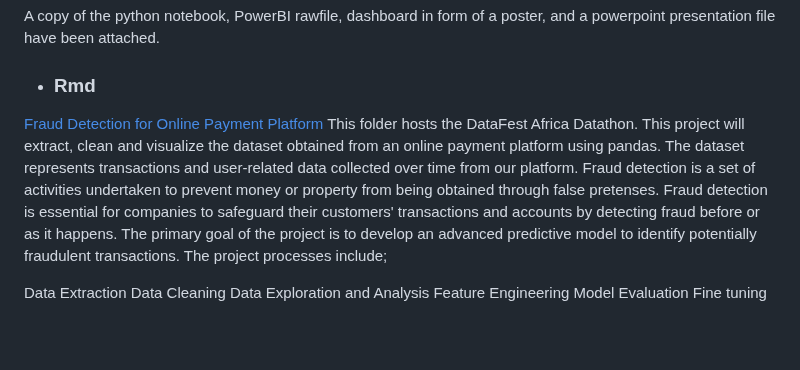
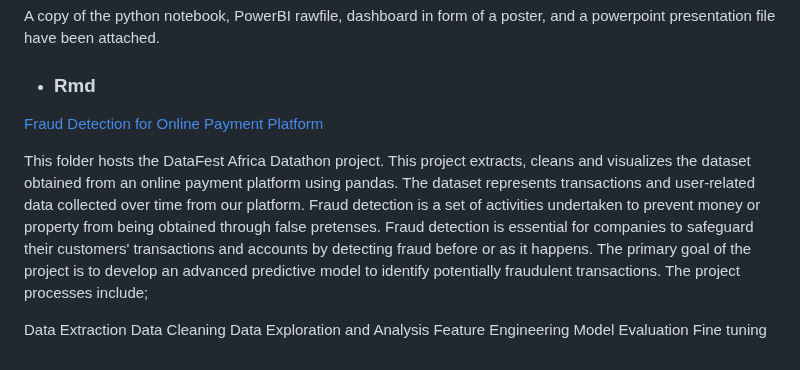
Before and after one commit to Temiwaji/Data-Science-Projects, a Markdown page: README.md, the part around the change. Drawn GitHub-style; blank space fills up the shorter version.

```diff
--- a/README.md
+++ b/README.md
@@ -68,7 +68,8 @@ A copy of the python notebook, PowerBI rawfile, dashboard in form of a poster, a
 
 - ### Rmd
 [Fraud Detection for Online Payment Platform](https://github.com/Temiwaji/Data-Science-Projects/tree/main/Rmd)
-This folder hosts the DataFest Africa Datathon. This project will extract, clean and visualize the dataset obtained from an online payment platform using pandas. The dataset represents transactions and user-related data collected over time from our platform. Fraud detection is a set of activities undertaken to prevent money or property from being obtained through false pretenses. Fraud detection is essential for companies to safeguard their customers' transactions and accounts by detecting fraud before or as it happens. The primary goal of the project is to develop an advanced predictive model to identify potentially fraudulent transactions. The project processes include;
+
+This folder hosts the DataFest Africa Datathon project. This project extracts, cleans and visualizes the dataset obtained from an online payment platform using pandas. The dataset represents transactions and user-related data collected over time from our platform. Fraud detection is a set of activities undertaken to prevent money or property from being obtained through false pretenses. Fraud detection is essential for companies to safeguard their customers' transactions and accounts by detecting fraud before or as it happens. The primary goal of the project is to develop an advanced predictive model to identify potentially fraudulent transactions. The project processes include;
 
 Data Extraction
 Data Cleaning
```
